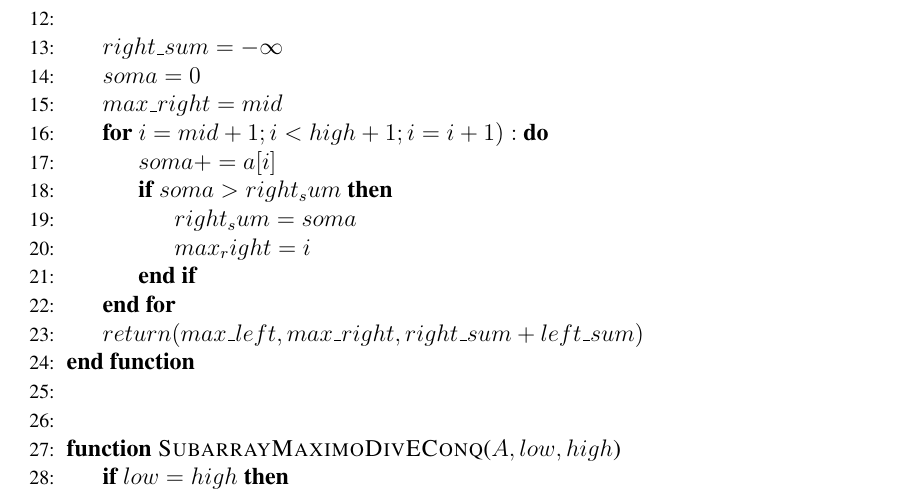
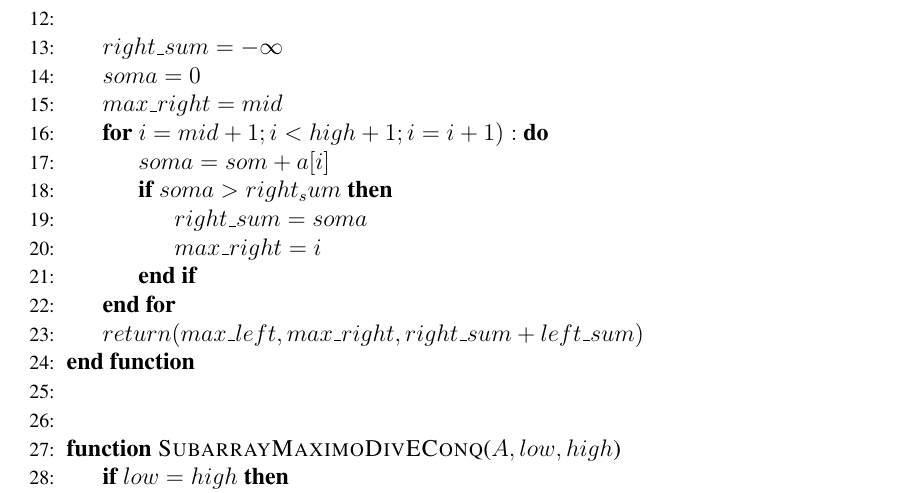
Before and after one commit to mgt1g13/ArtigoPAA, a LaTeX paper (sbc-template.tex): part of page 3 of 5, cut so that both start at the same text. Compiled offline with pdfLaTeX; the source files are stored in an older character set and shown here as Unicode.

Commit message:
Added Pseudocodes

```diff
--- a/sbc-template.tex
+++ b/sbc-template.tex
@@ -134,10 +134,10 @@ A solução talvez mais óbvia e simples consiste em, exaustivamente, calcular t
 \State \texttt{$	soma = 0$}
 \State \texttt{$	max\_right = mid$}
 	\For{$ i = mid+1 ; i< high+1 ; i = i + 1):$}
-		\State \texttt{$		soma += a[i]$}
+		\State \texttt{$		soma = som + a[i]$}
 		\If{$soma >right_sum$}
-			\State \texttt{$			right_sum = soma$}
-			\State \texttt{$			max_right = i$}
+			\State \texttt{$			right\_sum = soma$}
+			\State \texttt{$			max\_right = i$}
 		\EndIf
 \EndFor
 \State \texttt{$	return (max\_left, max\_right, right\_sum + left\_sum)$}
```
Also changed, not shown: 2 other files.
